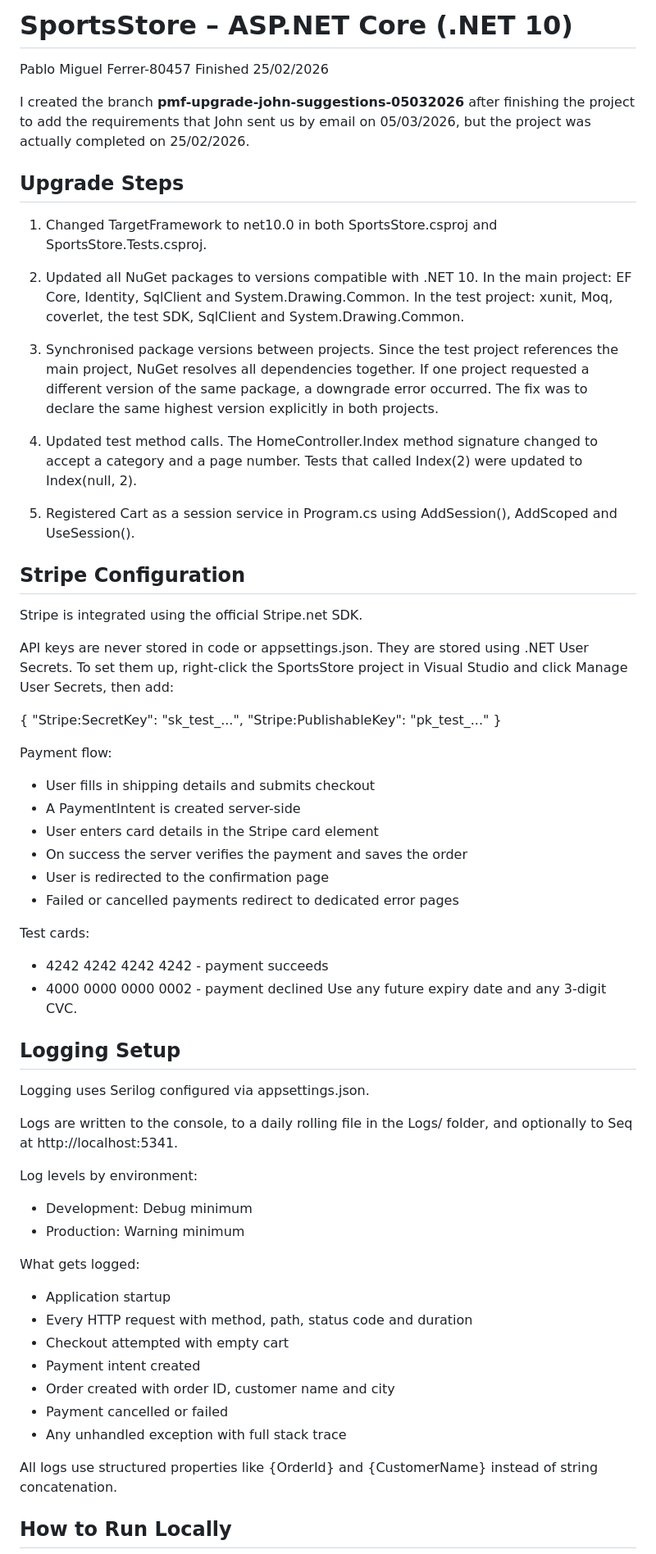
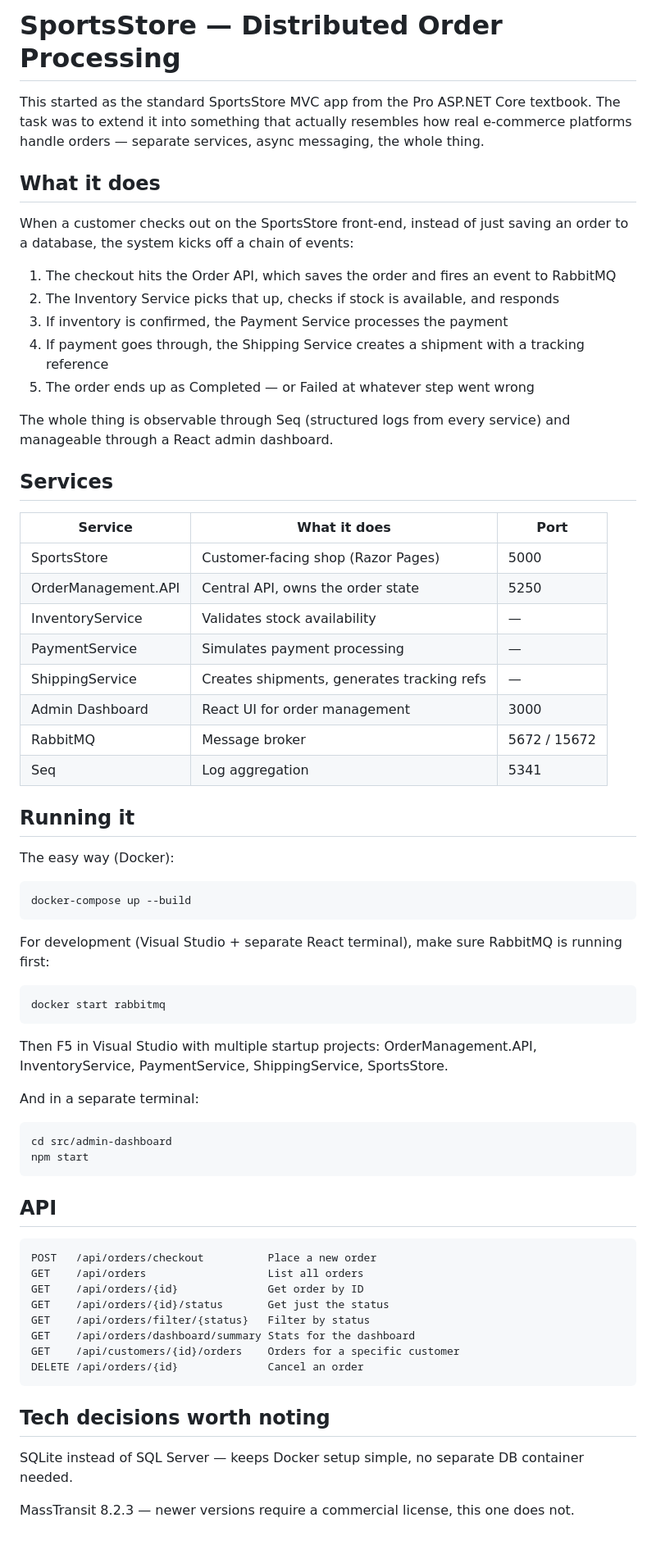
Before and after one commit to Pabloskymf7/fs-assignment-2026-2-order-processing-80457, a Markdown page: README.md, the part around one of its changes. Shown at 82% size. GitHub-like rendering.

Commit message:
Revise README for Distributed Order Processing
Updated README to reflect new project structure and features.

```diff
--- a/README.md
+++ b/README.md
@@ -1,65 +1,63 @@
-# SportsStore – ASP.NET Core (.NET 10)
-Pablo Miguel Ferrer-80457
-Finished 25/02/2026
+# SportsStore — Distributed Order Processing
 
-I created the branch **pmf-upgrade-john-suggestions-05032026** after finishing the project to add the requirements that John sent us by email on 05/03/2026, but the project was actually completed on 25/02/2026.
+This started as the standard SportsStore MVC app from the Pro ASP.NET Core textbook. The task was to extend it into something that actually resembles how real e-commerce platforms handle orders — separate services, async messaging, the whole thing.
 
-## Upgrade Steps
+## What it does
 
-1. Changed TargetFramework to net10.0 in both SportsStore.csproj and SportsStore.Tests.csproj.
+When a customer checks out on the SportsStore front-end, instead of just saving an order to a database, the system kicks off a chain of events:
 
-2. Updated all NuGet packages to versions compatible with .NET 10. In the main project: EF Core, Identity, SqlClient and System.Drawing.Common. In the test project: xunit, Moq, coverlet, the test SDK, SqlClient and System.Drawing.Common.
+1. The checkout hits the Order API, which saves the order and fires an event to RabbitMQ
+2. The Inventory Service picks that up, checks if stock is available, and responds
+3. If inventory is confirmed, the Payment Service processes the payment
+4. If payment goes through, the Shipping Service creates a shipment with a tracking reference
+5. The order ends up as Completed — or Failed at whatever step went wrong
 
-3. Synchronised package versions between projects. Since the test project references the main project, NuGet resolves all dependencies together. If one project requested a different version of the same package, a downgrade error occurred. The fix was to declare the same highest version explicitly in both projects.
+The whole thing is observable through Seq (structured logs from every service) and manageable through a React admin dashboard.
 
-4. Updated test method calls. The HomeController.Index method signature changed to accept a category and a page number. Tests that called Index(2) were updated to Index(null, 2).
+## Services
 
-5. Registered Cart as a session service in Program.cs using AddSession(), AddScoped and UseSession().
+| Service | What it does | Port |
+|---------|-------------|------|
+| SportsStore | Customer-facing shop (Razor Pages) | 5000 |
+| OrderManagement.API | Central API, owns the order state | 5250 |
+| InventoryService | Validates stock availability | — |
+| PaymentService | Simulates payment processing | — |
+| ShippingService | Creates shipments, generates tracking refs | — |
+| Admin Dashboard | React UI for order management | 3000 |
+| RabbitMQ | Message broker | 5672 / 15672 |
+| Seq | Log aggregation | 5341 |
 
-## Stripe Configuration
+## Running it
 
-Stripe is integrated using the official Stripe.net SDK.
+The easy way (Docker):
 
-API keys are never stored in code or appsettings.json. They are stored using .NET User Secrets. To set them up, right-click the SportsStore project in Visual Studio and click Manage User Secrets, then add:
+    docker-compose up --build
 
-{
-  "Stripe:SecretKey": "sk_test_...",
-  "Stripe:PublishableKey": "pk_test_..."
-}
+For development (Visual Studio + separate React terminal), make sure RabbitMQ is running first:
 
-Payment flow:
-- User fills in shipping details and submits checkout
-- A PaymentIntent is created server-side
-- User enters card details in the Stripe card element
-- On success the server verifies the payment and saves the order
-- User is redirected to the confirmation page
-- Failed or cancelled payments redirect to dedicated error pages
+    docker start rabbitmq
 
-Test cards:
-- 4242 4242 4242 4242 - payment succeeds
-- 4000 0000 0000 0002 - payment declined
-Use any future expiry date and any 3-digit CVC.
+Then F5 in Visual Studio with multiple startup projects: OrderManagement.API, InventoryService, PaymentService, ShippingService, SportsStore.
 
-## Logging Setup
+And in a separate terminal:
 
-Logging uses Serilog configured via appsettings.json.
+    cd src/admin-dashboard
+    npm start
 
-Logs are written to the console, to a daily rolling file in the Logs/ folder, and optionally to Seq at http://localhost:5341.
+## API
 
-Log levels by environment:
-- Development: Debug minimum
-- Production: Warning minimum
+    POST   /api/orders/checkout          Place a new order
+    GET    /api/orders                   List all orders
+    GET    /api/orders/{id}              Get order by ID
+    GET    /api/orders/{id}/status       Get just the status
+    GET    /api/orders/filter/{status}   Filter by status
+    GET    /api/orders/dashboard/summary Stats for the dashboard
+    GET    /api/customers/{id}/orders    Orders for a specific customer
+    DELETE /api/orders/{id}              Cancel an order
 
-What gets logged:
-- Application startup
-- Every HTTP request with method, path, status code and duration
-- Checkout attempted with empty cart
-- Payment intent created
-- Order created with order ID, customer name and city
-- Payment cancelled or failed
-- Any unhandled exception with full stack trace
+## Tech decisions worth noting
 
-All logs use structured properties like {OrderId} and {CustomerName} instead of string concatenation.
+SQLite instead of SQL Server — keeps Docker setup simple, no separate DB container needed.
 
-## How to Run Locally
+MassTransit 8.2.3 — newer versions require a commercial license, this one does not.
 
```
Also changed, not shown: other parts of README.md (+22 -13 lines).
